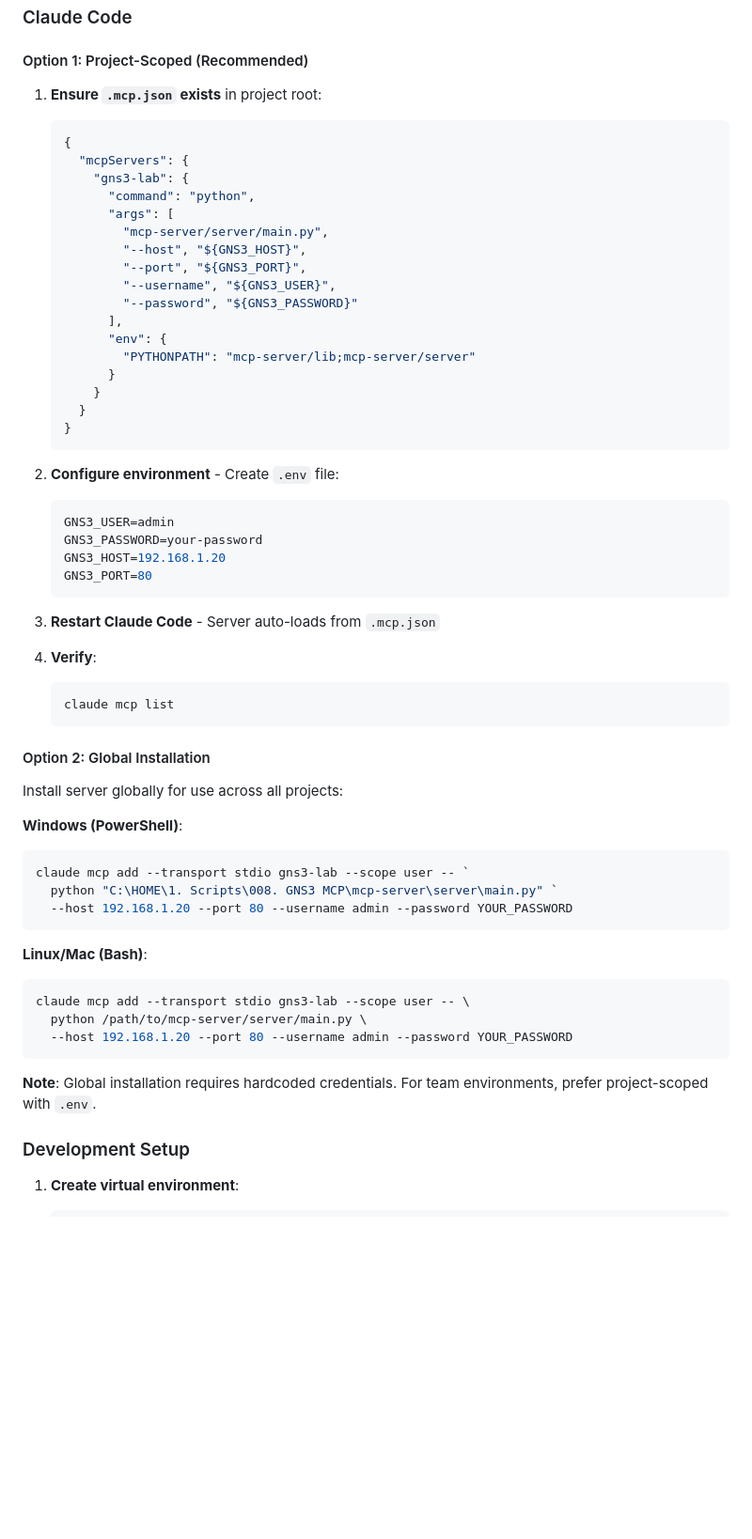
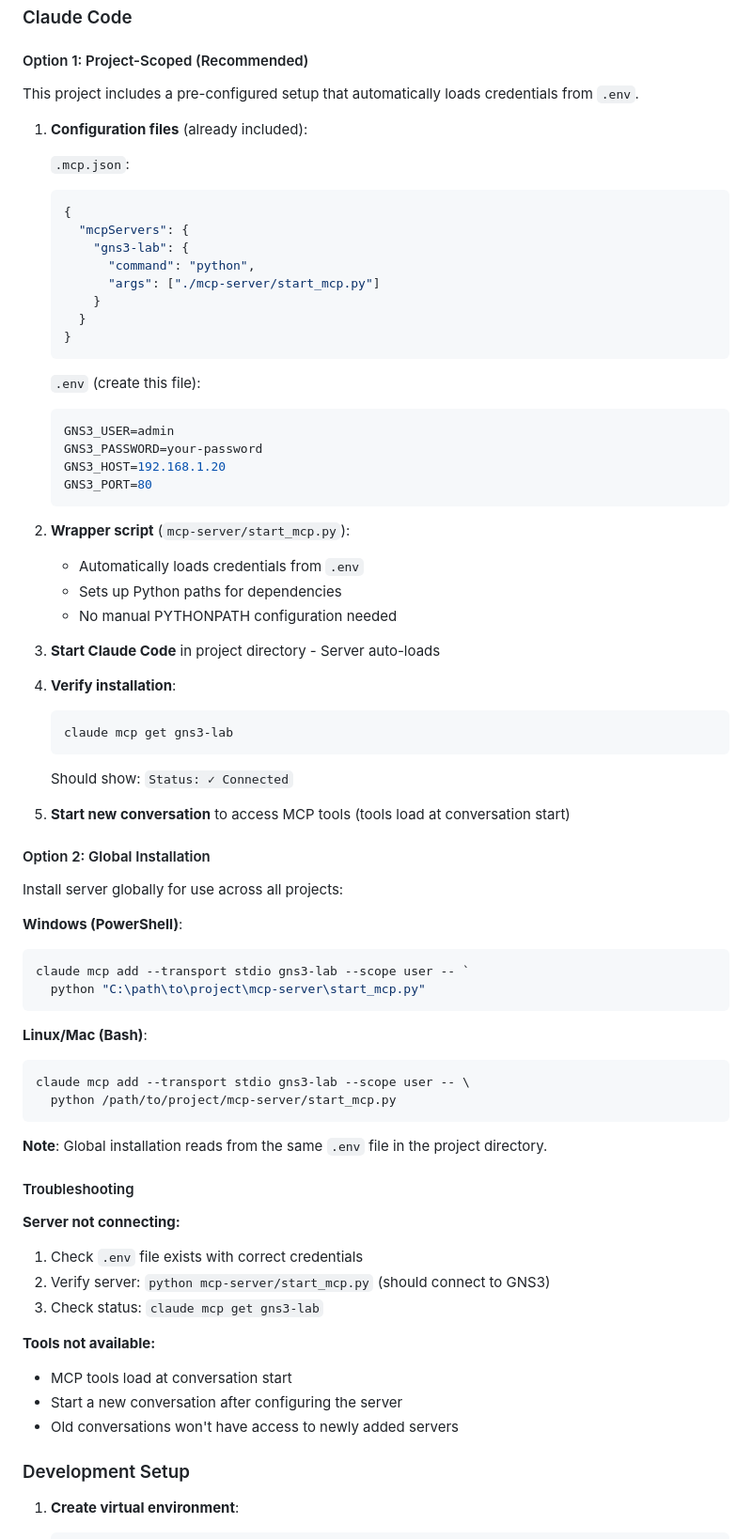
Before and after one commit to ChistokhinSV/gns3-mcp, a Markdown page: README.md, the part around the change. Shown at 94% size. GitHub-like rendering; blank space fills up the shorter version.

Commit message:
docs: update installation instructions with wrapper script details
- Document start_mcp.py wrapper and .env loading
- Add verification steps (claude mcp get)
- Clarify that tools load at conversation start
- Simplify global installation instructions
- Add troubleshooting section

🤖 Generated with [Claude Code](https://claude.com/claude-code)

Co-Authored-By: Claude <noreply@anthropic.com>

````diff
--- a/README.md
+++ b/README.md
@@ -46,28 +46,23 @@ Model Context Protocol (MCP) server for GNS3 network lab automation. Control GNS
 
 #### Option 1: Project-Scoped (Recommended)
 
-1. **Ensure `.mcp.json` exists** in project root:
+This project includes a pre-configured setup that automatically loads credentials from `.env`.
+
+1. **Configuration files** (already included):
+
+   `.mcp.json`:
    ```json
    {
      "mcpServers": {
        "gns3-lab": {
          "command": "python",
-         "args": [
-           "mcp-server/server/main.py",
-           "--host", "${GNS3_HOST}",
-           "--port", "${GNS3_PORT}",
-           "--username", "${GNS3_USER}",
-           "--password", "${GNS3_PASSWORD}"
-         ],
-         "env": {
-           "PYTHONPATH": "mcp-server/lib;mcp-server/server"
-         }
+         "args": ["./mcp-server/start_mcp.py"]
        }
      }
    }
    ```
 
-2. **Configure environment** - Create `.env` file:
+   `.env` (create this file):
    ```bash
    GNS3_USER=admin
    GNS3_PASSWORD=your-password
@@ -75,12 +70,20 @@ Model Context Protocol (MCP) server for GNS3 network lab automation. Control GNS
    GNS3_PORT=80
    ```
 
-3. **Restart Claude Code** - Server auto-loads from `.mcp.json`
+2. **Wrapper script** (`mcp-server/start_mcp.py`):
+   - Automatically loads credentials from `.env`
+   - Sets up Python paths for dependencies
+   - No manual PYTHONPATH configuration needed
 
-4. **Verify**:
+3. **Start Claude Code** in project directory - Server auto-loads
+
+4. **Verify installation**:
    ```bash
-   claude mcp list
+   claude mcp get gns3-lab
    ```
+   Should show: `Status: ✓ Connected`
+
+5. **Start new conversation** to access MCP tools (tools load at conversation start)
 
 #### Option 2: Global Installation
 
@@ -89,18 +92,28 @@ Install server globally for use across all projects:
 **Windows (PowerShell)**:
 ```powershell
 claude mcp add --transport stdio gns3-lab --scope user -- `
-  python "C:\HOME\1. Scripts\008. GNS3 MCP\mcp-server\server\main.py" `
-  --host 192.168.1.20 --port 80 --username admin --password YOUR_PASSWORD
+  python "C:\path\to\project\mcp-server\start_mcp.py"
 ```
 
 **Linux/Mac (Bash)**:
 ```bash
 claude mcp add --transport stdio gns3-lab --scope user -- \
-  python /path/to/mcp-server/server/main.py \
-  --host 192.168.1.20 --port 80 --username admin --password YOUR_PASSWORD
+  python /path/to/project/mcp-server/start_mcp.py
 ```
 
-**Note**: Global installation requires hardcoded credentials. For team environments, prefer project-scoped with `.env`.
+**Note**: Global installation reads from the same `.env` file in the project directory.
+
+#### Troubleshooting
+
+**Server not connecting:**
+1. Check `.env` file exists with correct credentials
+2. Verify server: `python mcp-server/start_mcp.py` (should connect to GNS3)
+3. Check status: `claude mcp get gns3-lab`
+
+**Tools not available:**
+- MCP tools load at conversation start
+- Start a new conversation after configuring the server
+- Old conversations won't have access to newly added servers
 
 ### Development Setup
 
````
Also changed, not shown: CLAUDE.md (+22 -9 lines).
